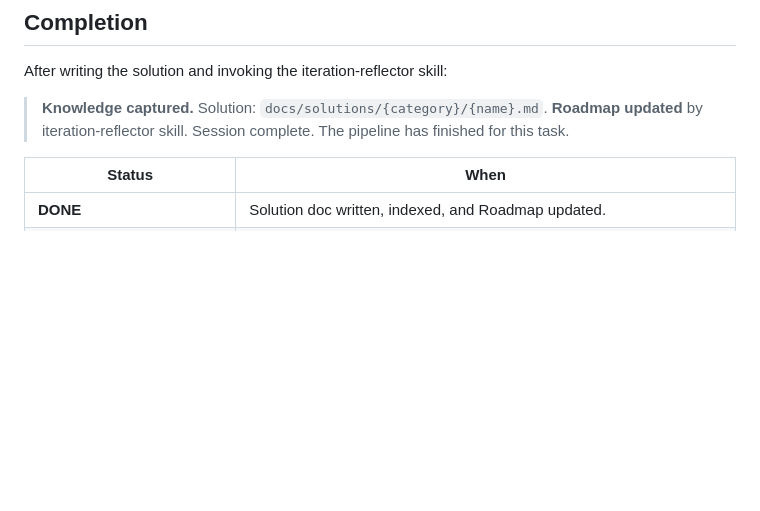
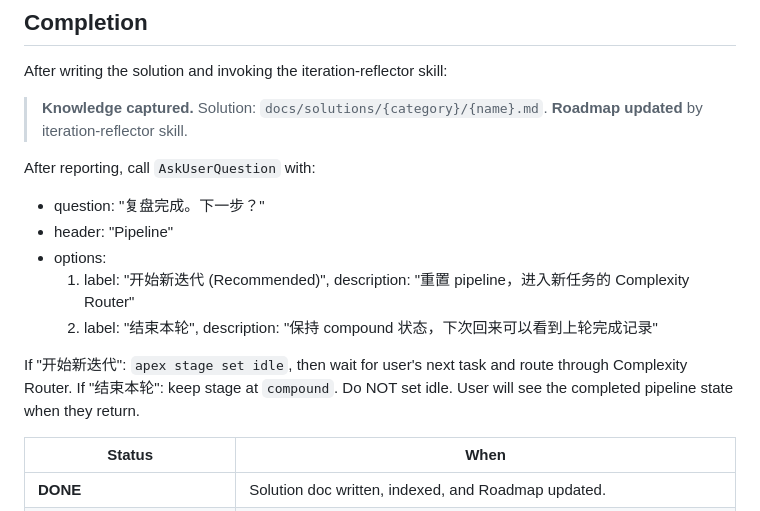
Before and after one commit to d-wwei/apex-forge, a Markdown page: skill/stages/compound.md, the part around the change. Drawn GitHub-style; blank space fills up the shorter version.

```diff
--- a/skill/stages/compound.md
+++ b/skill/stages/compound.md
@@ -154,7 +154,16 @@ After writing the solution and invoking the iteration-reflector skill:
 
 > **Knowledge captured.** Solution: `docs/solutions/{category}/{name}.md`.
 > **Roadmap updated** by iteration-reflector skill.
-> Session complete. The pipeline has finished for this task.
+
+After reporting, call `AskUserQuestion` with:
+- question: "复盘完成。下一步？"
+- header: "Pipeline"
+- options:
+  1. label: "开始新迭代 (Recommended)", description: "重置 pipeline，进入新任务的 Complexity Router"
+  2. label: "结束本轮", description: "保持 compound 状态，下次回来可以看到上轮完成记录"
+
+If "开始新迭代": `apex stage set idle`, then wait for user's next task and route through Complexity Router.
+If "结束本轮": keep stage at `compound`. Do NOT set idle. User will see the completed pipeline state when they return.
 
 | Status | When |
 |--------|------|
```
Also changed, not shown: skill/SKILL.md (+14 -0 lines).
